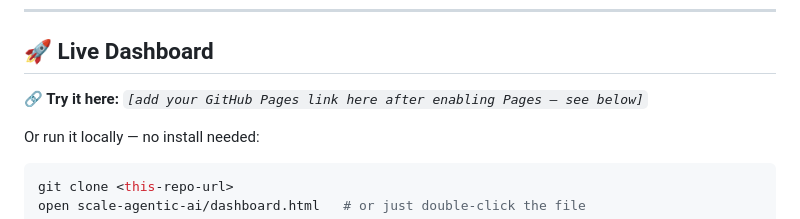
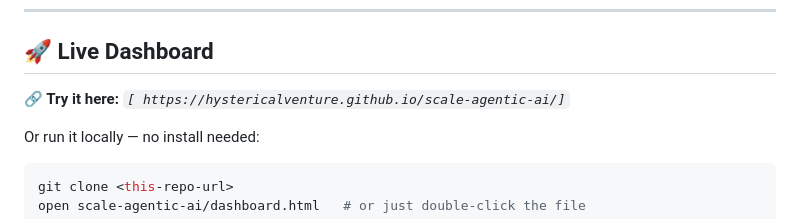
Before and after one commit to hystericalventure/scale-agentic-ai, a Markdown page: README.md, the part around the change. Drawn GitHub-style.

````diff
--- a/README.md
+++ b/README.md
@@ -17,7 +17,7 @@ code, results, and an interactive dashboard for the paper submitted to ICADCML 2
 
 ## 🚀 Live Dashboard
 
-**🔗 Try it here:** *`[add your GitHub Pages link here after enabling Pages — see below]`*
+**🔗 Try it here:** *`[ https://hystericalventure.github.io/scale-agentic-ai/]`*
 
 Or run it locally — no install needed:
 ```bash
````
